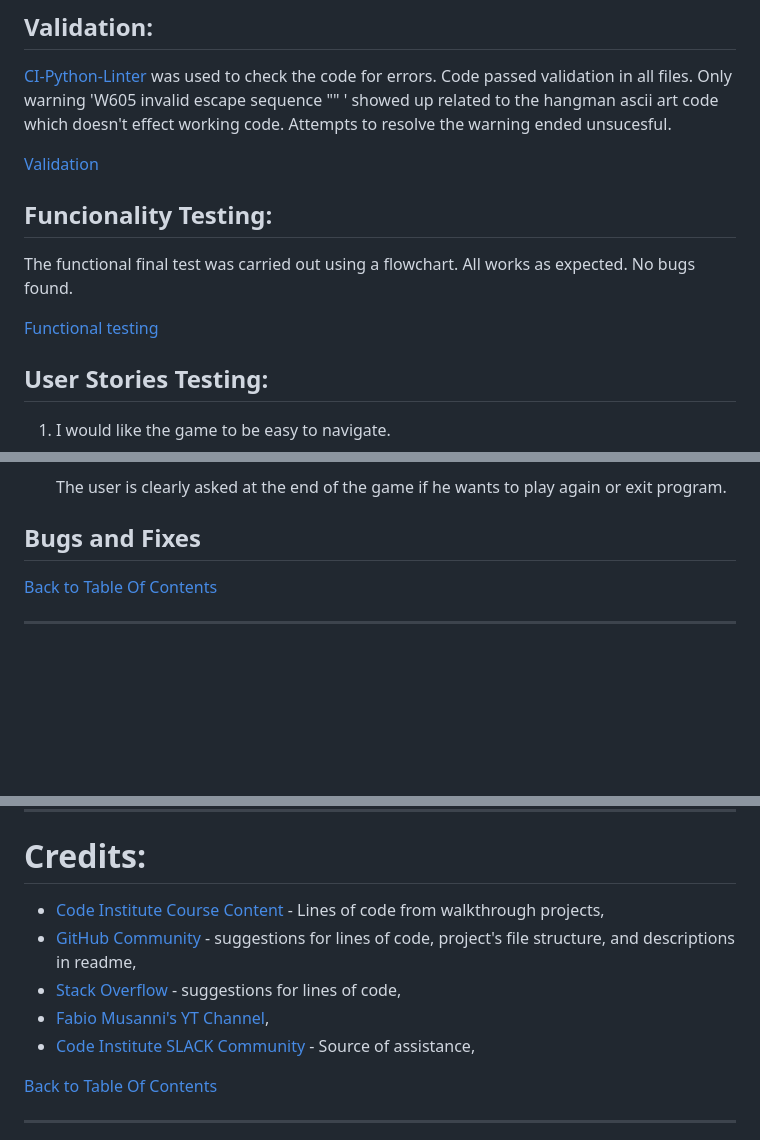
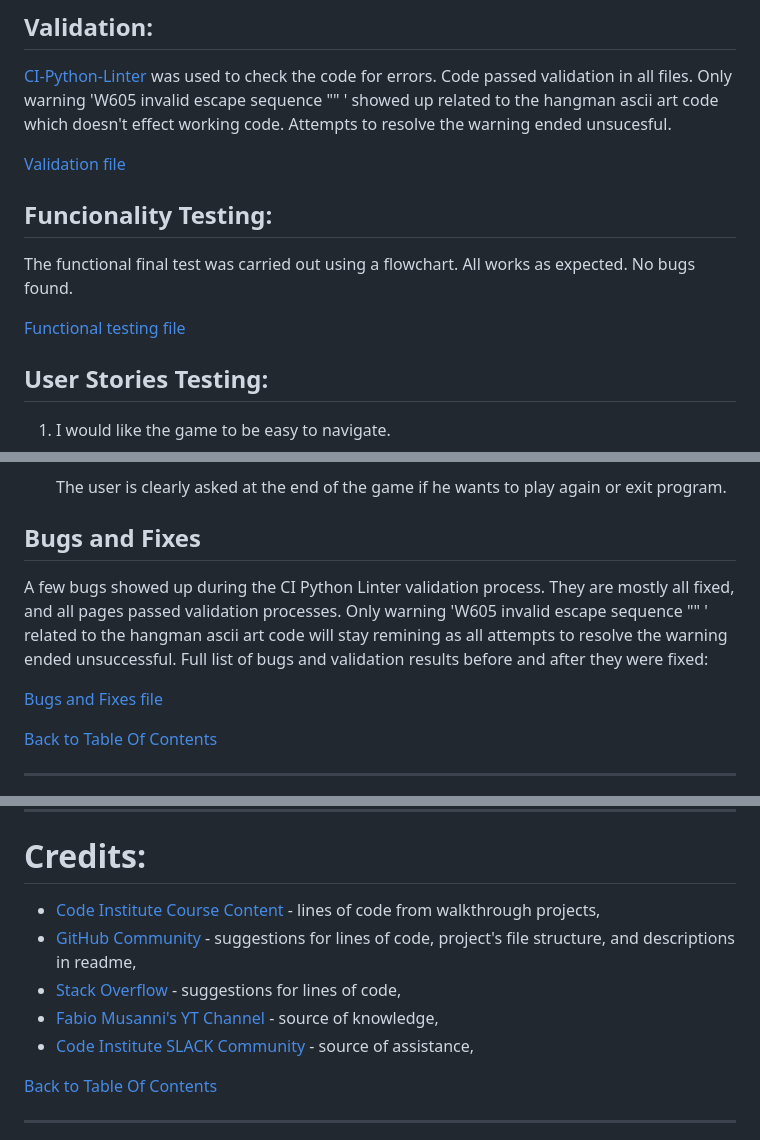
Before and after one commit to DominikBBB/PP3-Hangman, a Markdown page: README.md, 3 parts joined by grey strips. Drawn GitHub-style; blank space fills up the shorter version.

Commit message:
Update readme and add bugsandfixes.md file

```diff
--- a/README.md
+++ b/README.md
@@ -341,7 +341,7 @@ Topography in the terminal is very limited. To make the terminal messages more i
 
    [CI-Python-Linter](https://pep8ci.herokuapp.com/) was used to check the code for errors. Code passed validation in all files. Only warning 'W605 invalid escape sequence "\" ' showed up related to the hangman ascii art code which doesn't effect working code. Attempts to resolve the warning ended unsucesful.
 
-   [Validation](assets/testing/pep8/VALIDATION.md)
+   [Validation file](assets/testing/pep8/VALIDATION.md)
 
 
 
@@ -350,7 +350,7 @@ Topography in the terminal is very limited. To make the terminal messages more i
 
    The functional final test was carried out using a flowchart. All works as expected. No bugs found.
 
-   [Functional testing](assets/testing/manual/FUNCIONAL.md)
+   [Functional testing file](assets/testing/manual/FUNCIONAL.md)
 
 
 ## User Stories Testing:
@@ -399,12 +399,9 @@ Topography in the terminal is very limited. To make the terminal messages more i
 
 ## Bugs and Fixes
 
+A few bugs showed up during the CI Python Linter validation process. They are mostly all fixed, and all pages passed validation processes. Only warning 'W605 invalid escape sequence "\" ' related to the hangman ascii art code will stay remining as all attempts to resolve the warning ended unsuccessful. Full list of bugs and validation results before and after they were fixed:
 
-
-
-
-
-
+[Bugs and Fixes file](assets/testing/pep8/B&F.md)
 
 
 [Back to Table Of Contents](#table-of-contents)
@@ -484,11 +481,11 @@ To make a local clone of the project follow these steps:
 
 # Credits:
 
-- [Code Institute Course Content](https://learn.codeinstitute.net/dashboard) - Lines of code from walkthrough projects,
+- [Code Institute Course Content](https://learn.codeinstitute.net/dashboard) - lines of code from walkthrough projects,
 - [GitHub Community](https://github.com/) - suggestions for lines of code, project's file structure, and descriptions in readme,
 - [Stack Overflow](https://stackoverflow.com/) - suggestions for lines of code,
-- [Fabio Musanni's YT Channel](https://www.youtube.com/@FabioMusanni),
-- [Code Institute SLACK Community](https://slack.com/) - Source of assistance,
+- [Fabio Musanni's YT Channel](https://www.youtube.com/@FabioMusanni) - source of knowledge,
+- [Code Institute SLACK Community](https://slack.com/) - source of assistance,
 
 
 [Back to Table Of Contents](#table-of-contents)
```
Also changed, not shown: 1 other file.
